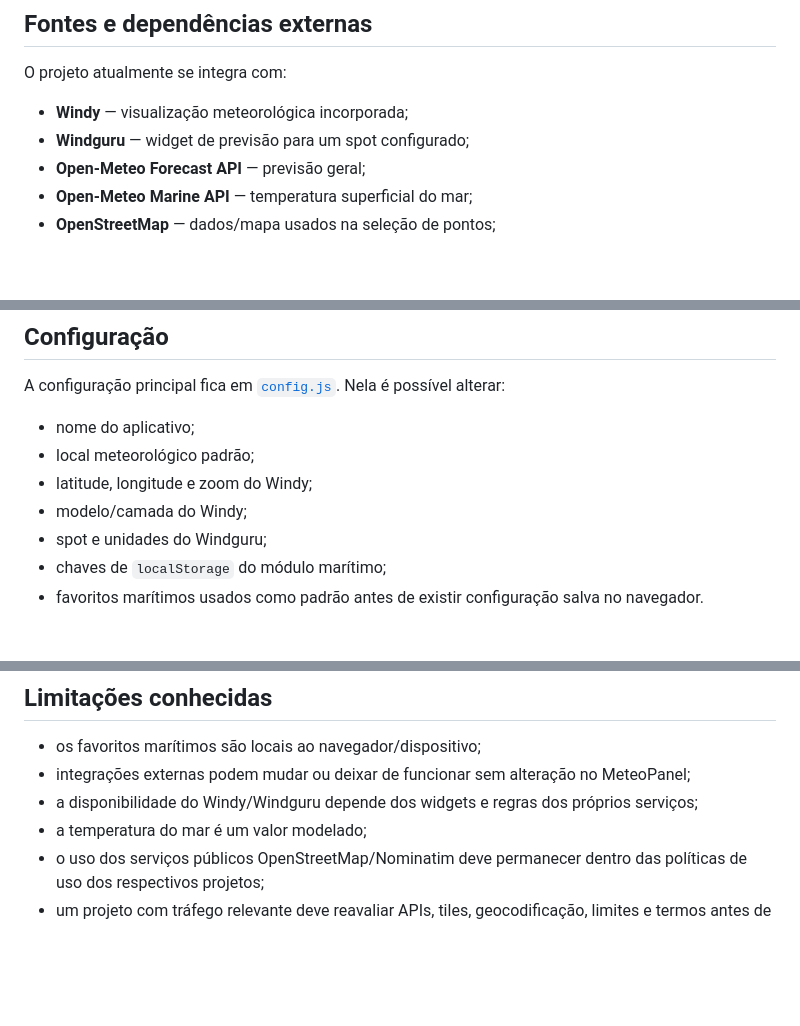
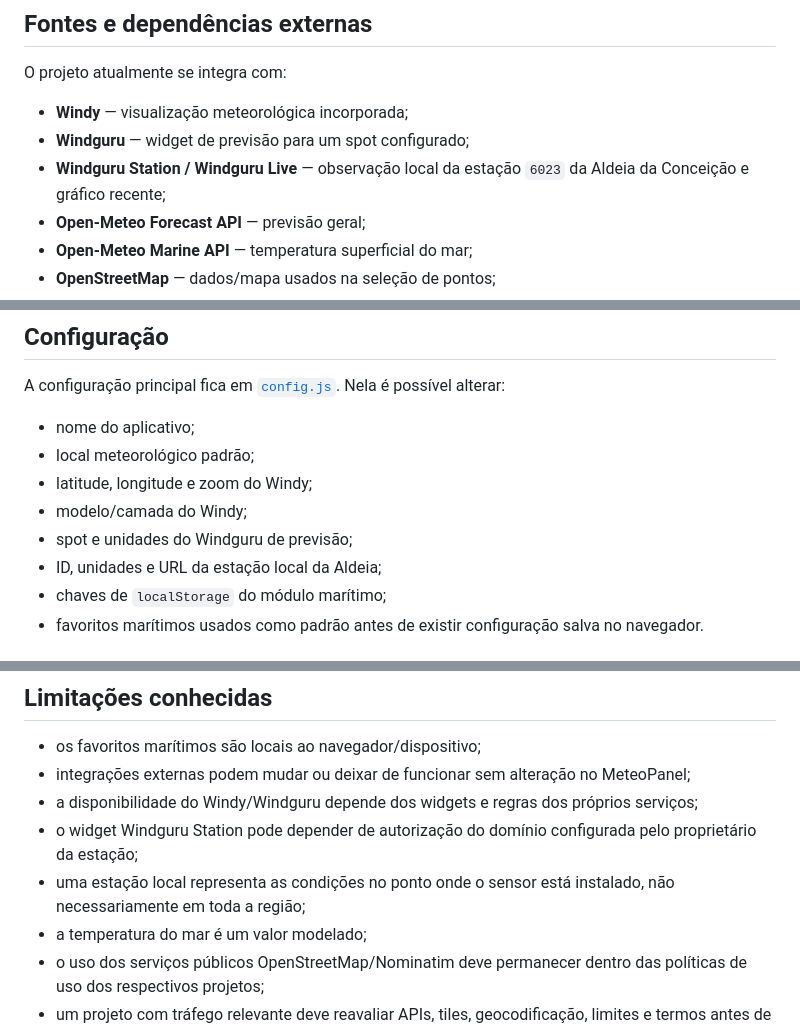
Before and after one commit to mateusaranha/meteo-panel, a Markdown page: README.md, 3 parts joined by grey strips. Drawn GitHub-style; blank space fills up the shorter version.

```diff
--- a/README.md
+++ b/README.md
@@ -71,6 +89,7 @@ O projeto atualmente se integra com:
 
 - **Windy** — visualização meteorológica incorporada;
 - **Windguru** — widget de previsão para um spot configurado;
+- **Windguru Station / Windguru Live** — observação local da estação `6023` da Aldeia da Conceição e gráfico recente;
 - **Open-Meteo Forecast API** — previsão geral;
 - **Open-Meteo Marine API** — temperatura superficial do mar;
 - **OpenStreetMap** — dados/mapa usados na seleção de pontos;
@@ -125,7 +146,8 @@ A configuração principal fica em [`config.js`](config.js). Nela é possível a
 - local meteorológico padrão;
 - latitude, longitude e zoom do Windy;
 - modelo/camada do Windy;
-- spot e unidades do Windguru;
+- spot e unidades do Windguru de previsão;
+- ID, unidades e URL da estação local da Aldeia;
 - chaves de `localStorage` do módulo marítimo;
 - favoritos marítimos usados como padrão antes de existir configuração salva no navegador.
 
@@ -145,6 +167,8 @@ Não há etapa de build.
 - os favoritos marítimos são locais ao navegador/dispositivo;
 - integrações externas podem mudar ou deixar de funcionar sem alteração no MeteoPanel;
 - a disponibilidade do Windy/Windguru depende dos widgets e regras dos próprios serviços;
+- o widget Windguru Station pode depender de autorização do domínio configurada pelo proprietário da estação;
+- uma estação local representa as condições no ponto onde o sensor está instalado, não necessariamente em toda a região;
 - a temperatura do mar é um valor modelado;
 - o uso dos serviços públicos OpenStreetMap/Nominatim deve permanecer dentro das políticas de uso dos respectivos projetos;
 - um projeto com tráfego relevante deve reavaliar APIs, tiles, geocodificação, limites e termos antes de escalar.
```
Also changed, not shown: other parts of README.md (+26 -5 lines).
